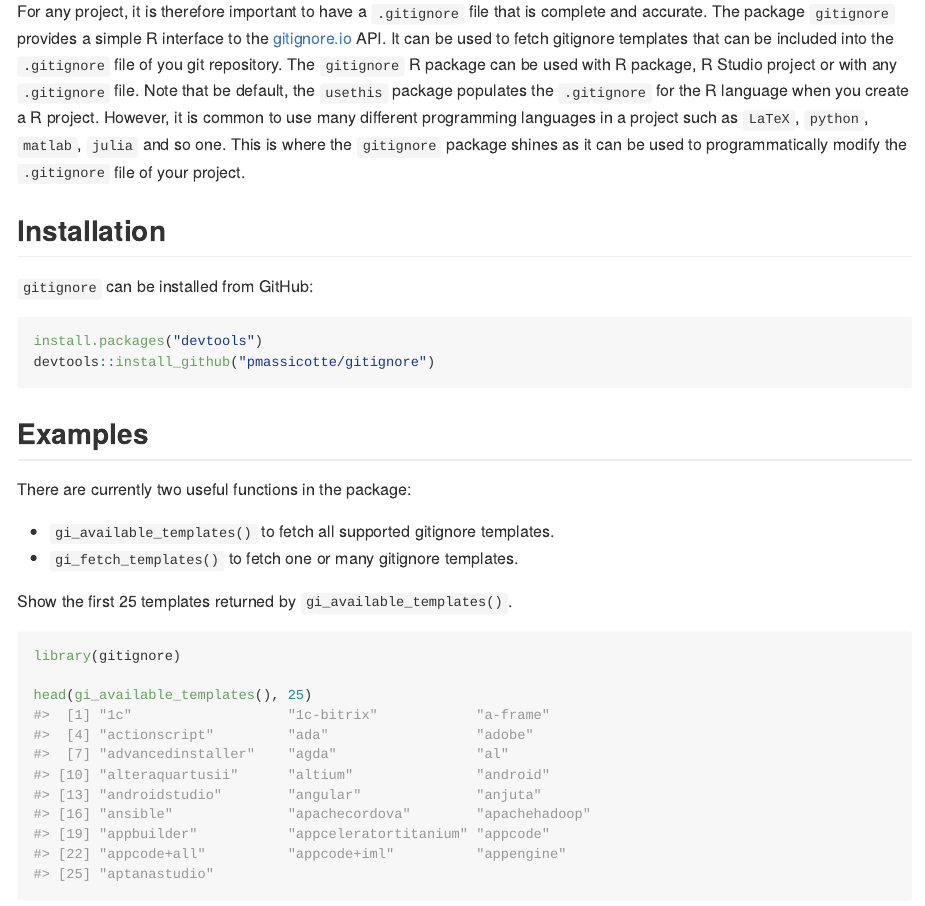
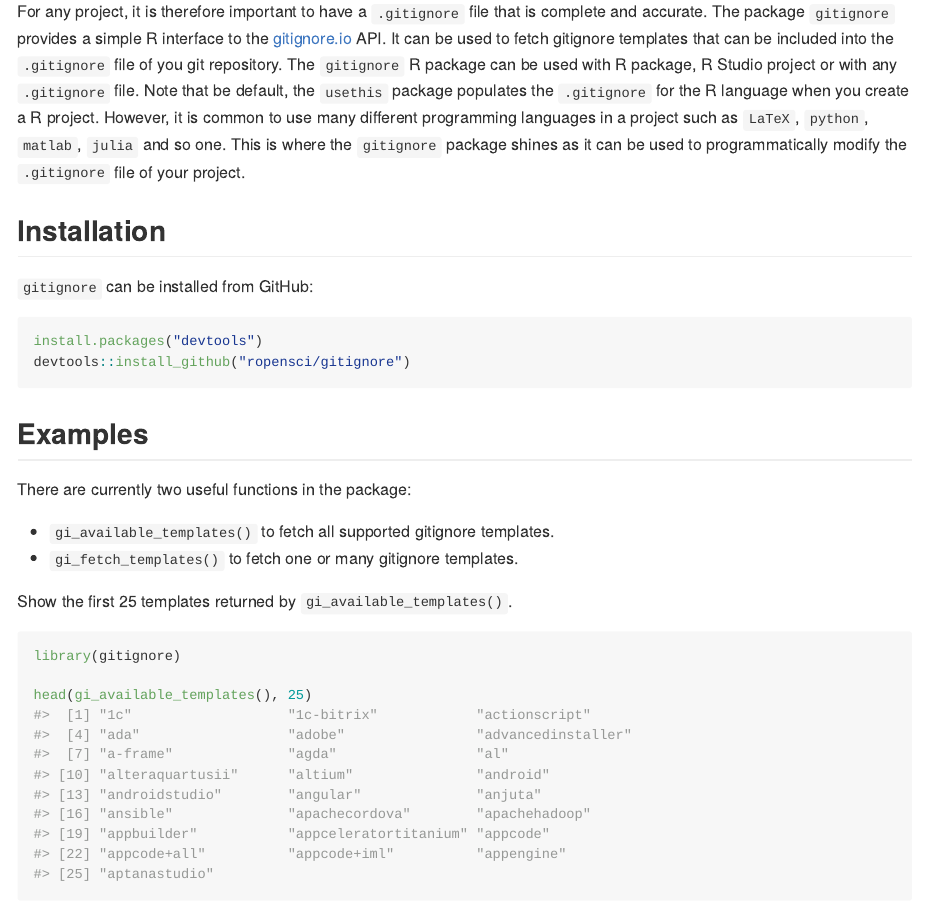
Before and after one commit to ropensci/gitignore, an R Markdown document (README.Rmd): the page in a window 1100 px wide, from 240 px down. The pictures show the output file README.md that the author committed with the source, drawn offline in the style of GitHub; badge pictures from the web are left out.

Commit message:
Update web site URL

````diff
--- a/README.Rmd
+++ b/README.Rmd
@@ -38,7 +38,7 @@
 
 ```{r, eval=FALSE}
 install.packages("devtools")
-devtools::install_github("pmassicotte/gitignore")
+devtools::install_github("ropensci/gitignore")
 ```
 
 ## Examples
````
Also changed, not shown: README.md, README.Rmd (2 more changed lines).
